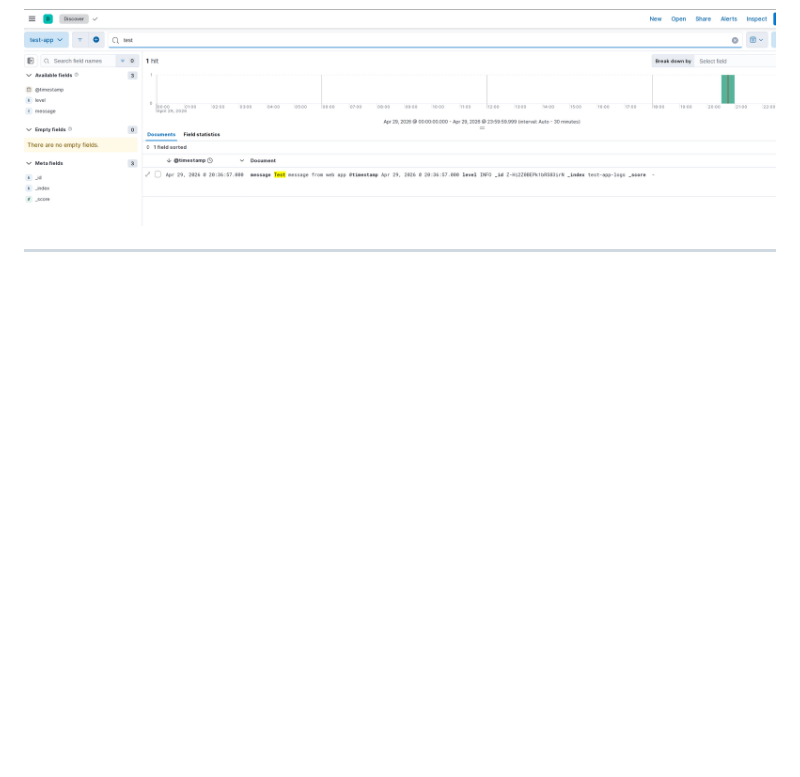
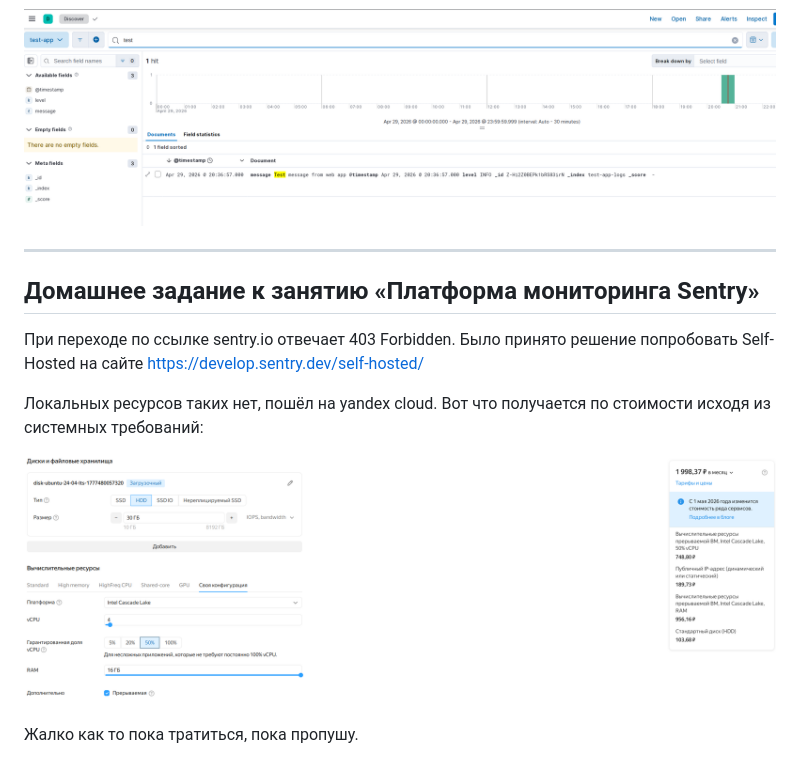
Before and after one commit to aleksey-dubrovin/SHDEVOPS-27, a Markdown page: monitoring/Readme.md, the part around the change. Rendered like a GitHub page; pictures changed too: monitoring/image-19.png (added); blank space fills up the shorter version.

Commit message:
Добавлено решение по ДЗ

```diff
--- a/monitoring/Readme.md
+++ b/monitoring/Readme.md
@@ -221,3 +221,14 @@ https://github.com/aleksey-dubrovin/grafana-prometheus/blob/main/dashboards/node
 ![alt text](image-18.png)
 
 ---
+
+## Домашнее задание к занятию «Платформа мониторинга Sentry»
+
+При переходе по ссылке sentry.io отвечает 403 Forbidden.
+Было принято решение попробовать Self-Hosted на сайте https://develop.sentry.dev/self-hosted/
+
+Локальных ресурсов таких нет, пошёл на yandex cloud. Вот что получается по стоимости исходя из системных требований:
+
+![alt text](image-19.png)
+
+Жалко как то пока тратиться, пока пропушу.
```
